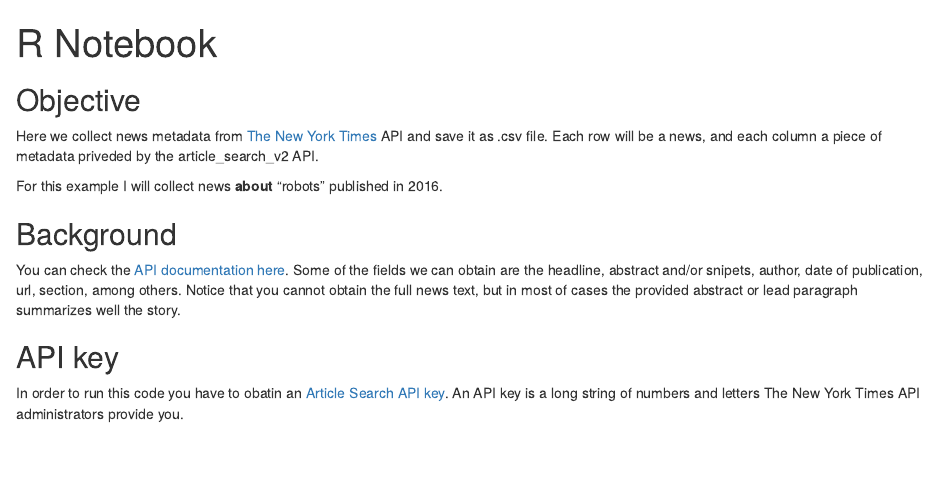
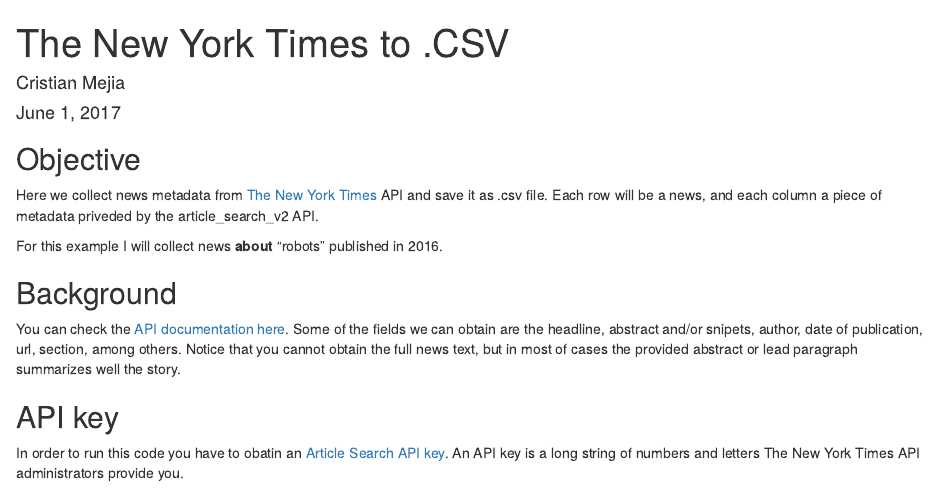
Before and after one commit to ichiro-okabe/TheNewYorkTimes_to_CSV, an R Markdown document (README.Rmd): the page in a window 1100 px wide, from its top. Rendered offline with R 4.5, knitr and Pandoc, with nearby package versions; some code elsewhere in the file could not run offline.

Commit message:
Update and rename robot_test.Rmd to README.Rmd
Change name to README; add metadata.

```diff
--- a/robot_test.Rmd
+++ b/README.Rmd
@@ -1,6 +1,8 @@
 ---
-title: "R Notebook"
-output: html_notebook
+title: "The New York Times to .CSV"
+author: "Cristian Mejia"
+date: "June 1, 2017"
+output: html_document
 ---
 
 ## Objective
```
